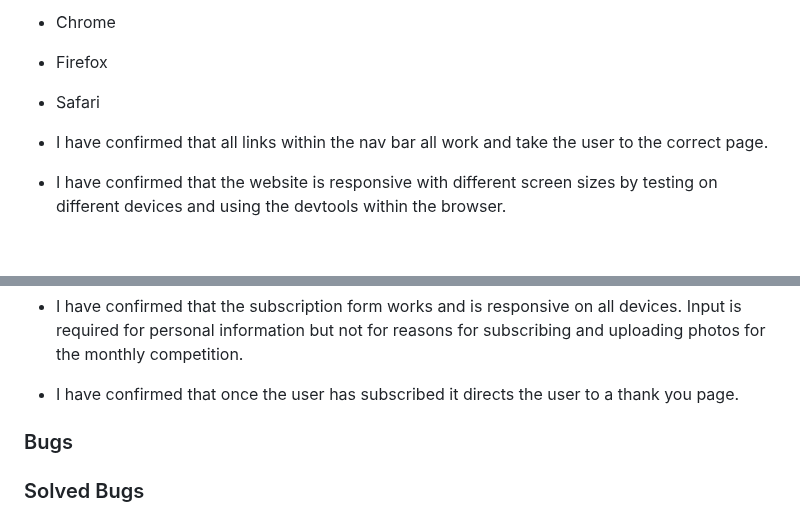
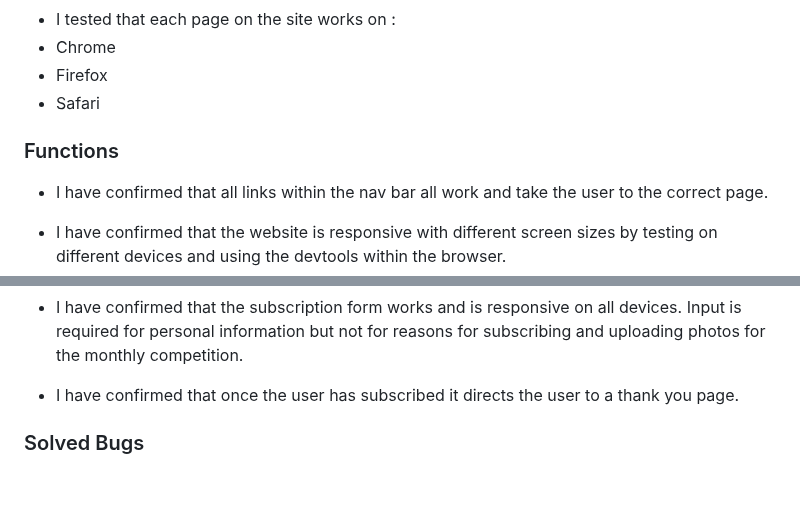
Before and after one commit to JamieB92/milestone-project-one, a Markdown page: README.md, 2 parts joined by grey strips. GitHub-like rendering; blank space fills up the shorter version.

```diff
--- a/README.md
+++ b/README.md
@@ -110,6 +110,7 @@ Explore The Mournes is a website that informs users about the Mourne Mountain ar
   * Firefox
   * Safari
 
+### Functions
 * I have confirmed that all links within the nav bar all work and take the user to the correct page.
 
 * I have confirmed that the website is responsive with different screen sizes by testing on different devices and using the devtools within the browser.
@@ -124,8 +125,6 @@ Explore The Mournes is a website that informs users about the Mourne Mountain ar
 
 * I have confirmed that once the user has subscribed it directs the user to a thank you page.
 
-
-### Bugs
 
 ### Solved Bugs
  * During validation testing I discovered my best performance score was lower on some of the pages.
```
